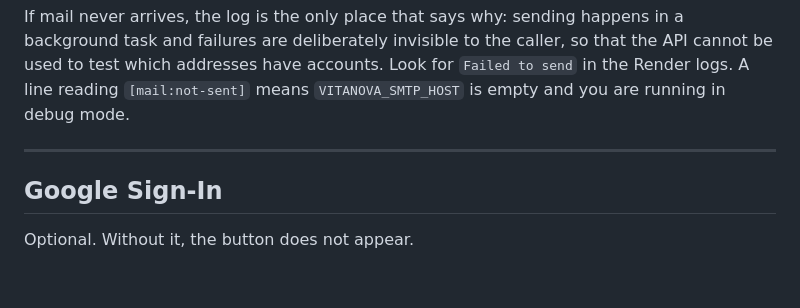
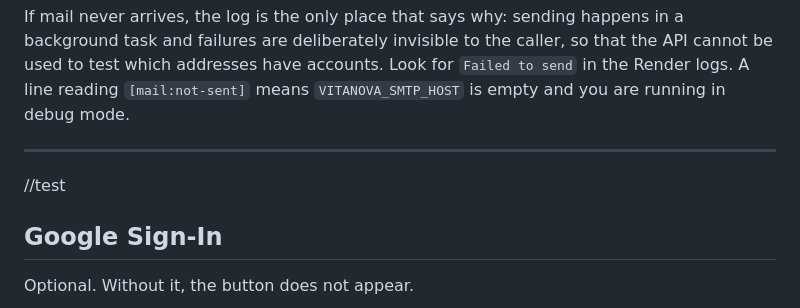
Before and after one commit to Amankhan55/VitaNova, a Markdown page: DEPLOYMENT.md, the part around the change. GitHub-like rendering; blank space fills up the shorter version.

```diff
--- a/DEPLOYMENT.md
+++ b/DEPLOYMENT.md
@@ -204,7 +204,7 @@ that the API cannot be used to test which addresses have accounts. Look for
 `VITANOVA_SMTP_HOST` is empty and you are running in debug mode.
 
 ---
-
+//test
 ## Google Sign-In
 
 Optional. Without it, the button does not appear.
```
